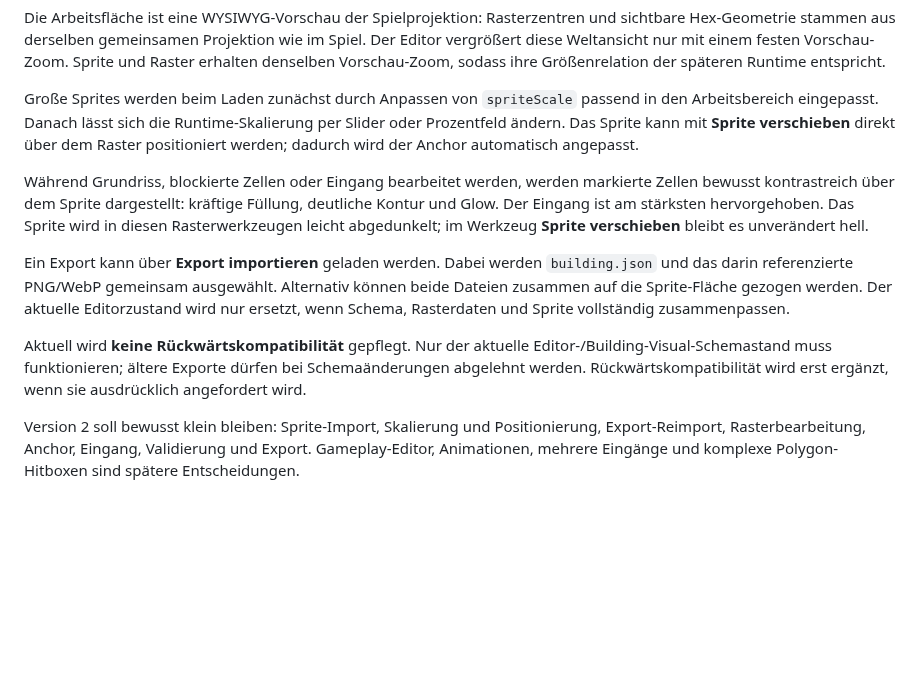
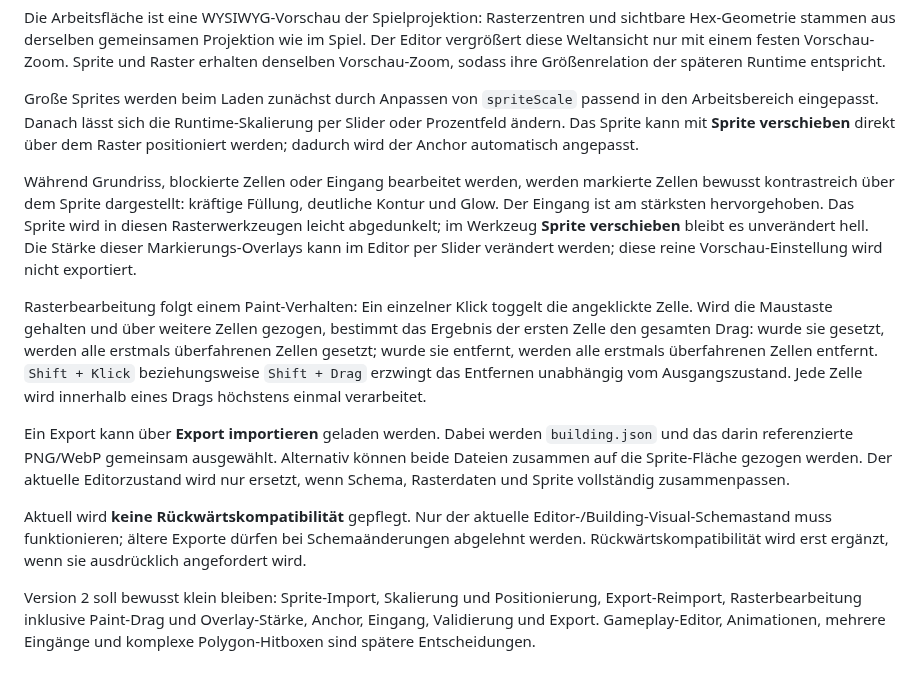
Before and after one commit to weidmanngabriel/civilizations-poc, a Markdown page: building-editor/concept.md, the part around the change. Drawn GitHub-style; blank space fills up the shorter version.

Commit message:
Document editor paint interaction

```diff
--- a/building-editor/concept.md
+++ b/building-editor/concept.md
@@ -34,10 +34,12 @@ Die Arbeitsfläche ist eine WYSIWYG-Vorschau der Spielprojektion: Rasterzentren
 
 Große Sprites werden beim Laden zunächst durch Anpassen von `spriteScale` passend in den Arbeitsbereich eingepasst. Danach lässt sich die Runtime-Skalierung per Slider oder Prozentfeld ändern. Das Sprite kann mit **Sprite verschieben** direkt über dem Raster positioniert werden; dadurch wird der Anchor automatisch angepasst.
 
-Während Grundriss, blockierte Zellen oder Eingang bearbeitet werden, werden markierte Zellen bewusst kontrastreich über dem Sprite dargestellt: kräftige Füllung, deutliche Kontur und Glow. Der Eingang ist am stärksten hervorgehoben. Das Sprite wird in diesen Rasterwerkzeugen leicht abgedunkelt; im Werkzeug **Sprite verschieben** bleibt es unverändert hell.
+Während Grundriss, blockierte Zellen oder Eingang bearbeitet werden, werden markierte Zellen bewusst kontrastreich über dem Sprite dargestellt: kräftige Füllung, deutliche Kontur und Glow. Der Eingang ist am stärksten hervorgehoben. Das Sprite wird in diesen Rasterwerkzeugen leicht abgedunkelt; im Werkzeug **Sprite verschieben** bleibt es unverändert hell. Die Stärke dieser Markierungs-Overlays kann im Editor per Slider verändert werden; diese reine Vorschau-Einstellung wird nicht exportiert.
+
+Rasterbearbeitung folgt einem Paint-Verhalten: Ein einzelner Klick toggelt die angeklickte Zelle. Wird die Maustaste gehalten und über weitere Zellen gezogen, bestimmt das Ergebnis der ersten Zelle den gesamten Drag: wurde sie gesetzt, werden alle erstmals überfahrenen Zellen gesetzt; wurde sie entfernt, werden alle erstmals überfahrenen Zellen entfernt. `Shift + Klick` beziehungsweise `Shift + Drag` erzwingt das Entfernen unabhängig vom Ausgangszustand. Jede Zelle wird innerhalb eines Drags höchstens einmal verarbeitet.
 
 Ein Export kann über **Export importieren** geladen werden. Dabei werden `building.json` und das darin referenzierte PNG/WebP gemeinsam ausgewählt. Alternativ können beide Dateien zusammen auf die Sprite-Fläche gezogen werden. Der aktuelle Editorzustand wird nur ersetzt, wenn Schema, Rasterdaten und Sprite vollständig zusammenpassen.
 
 Aktuell wird **keine Rückwärtskompatibilität** gepflegt. Nur der aktuelle Editor-/Building-Visual-Schemastand muss funktionieren; ältere Exporte dürfen bei Schemaänderungen abgelehnt werden. Rückwärtskompatibilität wird erst ergänzt, wenn sie ausdrücklich angefordert wird.
 
-Version 2 soll bewusst klein bleiben: Sprite-Import, Skalierung und Positionierung, Export-Reimport, Rasterbearbeitung, Anchor, Eingang, Validierung und Export. Gameplay-Editor, Animationen, mehrere Eingänge und komplexe Polygon-Hitboxen sind spätere Entscheidungen.
+Version 2 soll bewusst klein bleiben: Sprite-Import, Skalierung und Positionierung, Export-Reimport, Rasterbearbeitung inklusive Paint-Drag und Overlay-Stärke, Anchor, Eingang, Validierung und Export. Gameplay-Editor, Animationen, mehrere Eingänge und komplexe Polygon-Hitboxen sind spätere Entscheidungen.
```
